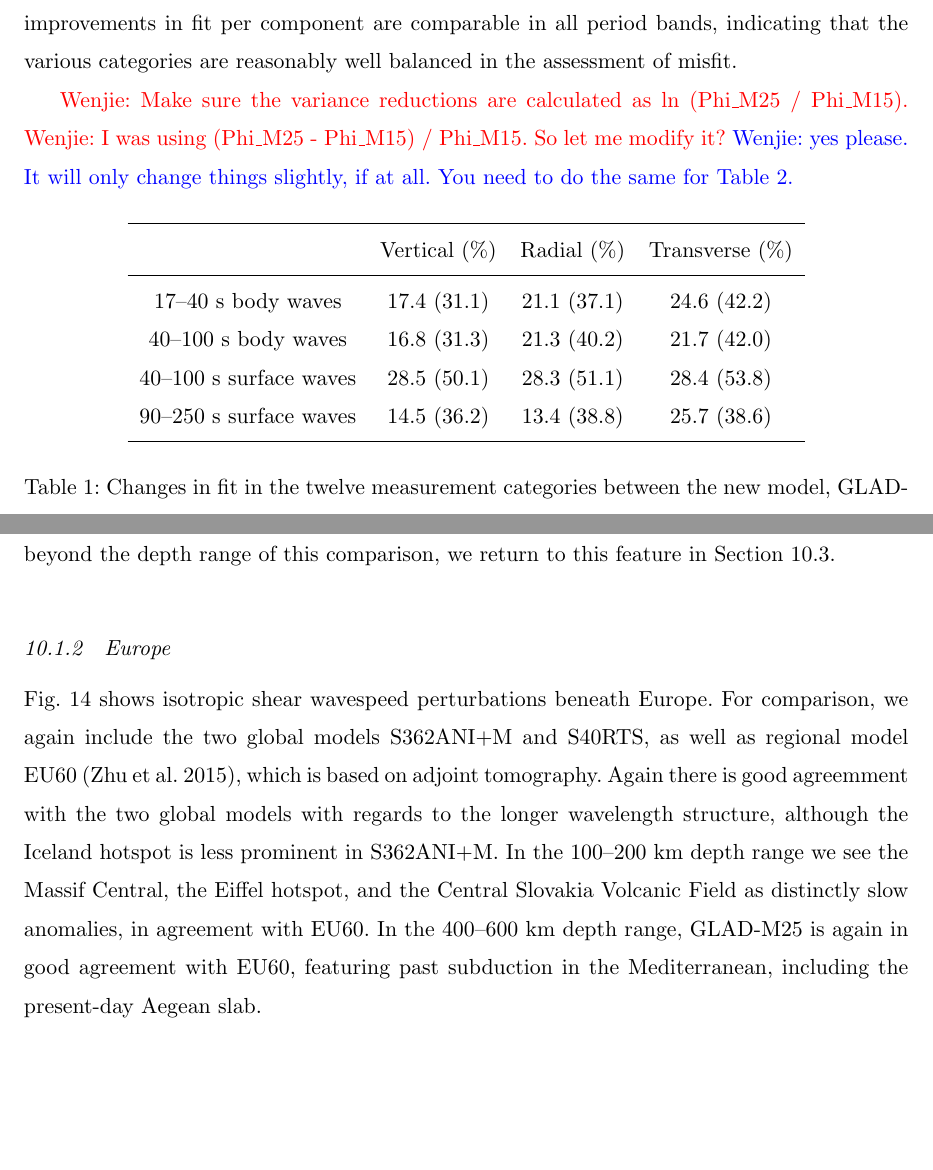
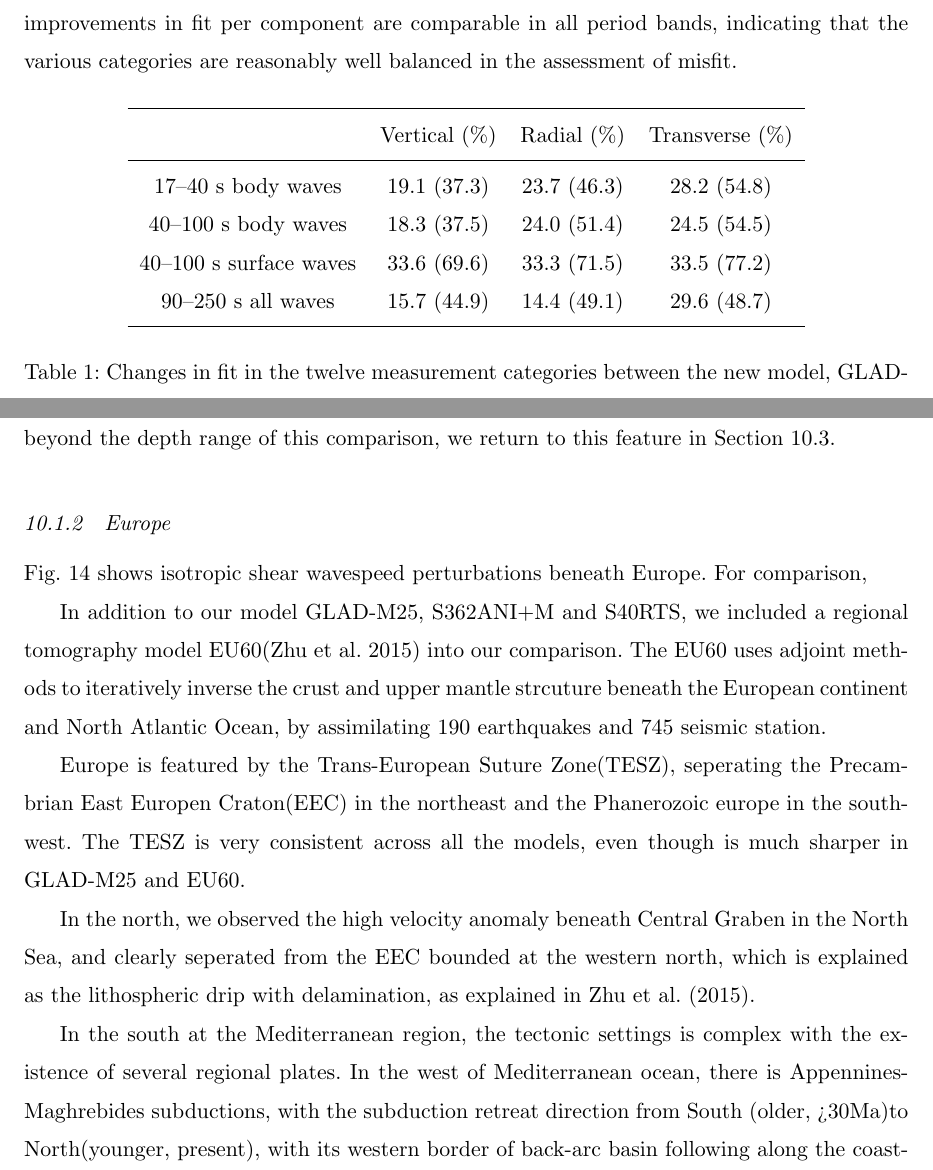
Before and after one commit to wjlei1990/GLAD-M25, a LaTeX document (main.tex): two parts of pages 16 and 25 of 37 before the commit and two parts of pages 16 and 25 of 38 after it, joined at a grey line, cut so that both start at the same text, the shorter picture padded with empty space. Compiled offline with pdfLaTeX.

Commit message:
add Europe setion

```diff
--- a/main.tex
+++ b/main.tex
@@ -532,23 +532,30 @@ with dispersive 40--100~s surface waves exhibiting the largest improvements.
 The improvements in fit per component are comparable in all period bands,
 indicating that the various categories are reasonably well balanced in the assessment of misfit.
 
-{\color{red} Wenjie: Make sure the variance reductions are calculated as ln (Phi\_M25 / Phi\_M15).}
-{\color{red} Wenjie: I was using (Phi\_M25 - Phi\_M15) / Phi\_M15. So let me modify it?}
-{\color{blue} Wenjie: yes please. It will only change things slightly, if at all. You need to do the same for Table~\ref{table:misfit_reduction_M15_M25_360}.}
+%{\color{red} Wenjie: Make sure the variance reductions are calculated as ln (Phi\_M25 / Phi\_M15).}
+%{\color{red} Wenjie: I was using (Phi\_M25 - Phi\_M15) / Phi\_M15. So let me modify it?}
+%{\color{blue} Wenjie: yes please. It will only change things slightly, if at all. You need to do the same for Table~\ref{table:misfit_reduction_M15_M25_360}.}
+
 \begin{table}[!htb]
   \centering
   \begin{tabular}{|c|c|c|c|}
     \hline
     ~          &  Vertical (\%) & Radial (\%) &  Transverse (\%) \\
     \hline
-    17--40~s  body waves    &   17.4 (31.1)   &       21.1 (37.1) &       24.6 (42.2) \\
-    40--100~s body waves    &   16.8 (31.3)  &       21.3 (40.2)  &       21.7 (42.0) \\
-    40--100~s surface waves &   28.5 (50.1)  &       28.3 (51.1) &       28.4 (53.8)  \\
-    90--250~s surface waves &   14.5 (36.2)  &       13.4 (38.8) &       25.7 (38.6) \\
+    %17--40~s  body waves    &   17.4 (31.1)   &       21.1 (37.1) &       24.6 (42.2) \\
+    %40--100~s body waves    &   16.8 (31.3)  &       21.3 (40.2)  &       21.7 (42.0) \\
+    %40--100~s surface waves &   28.5 (50.1)  &       28.3 (51.1) &       28.4 (53.8)  \\
+    %90--250~s surface waves &   14.5 (36.2)  &       13.4 (38.8) &       25.7 (38.6) \\
+    17--40~s  body waves    &   19.1 (37.3)   &       23.7 (46.3) &       28.2 (54.8) \\
+    40--100~s body waves    &   18.3 (37.5)   &       24.0 (51.4) &       24.5 (54.5) \\
+    40--100~s surface waves &   33.6 (69.6)   &       33.3 (71.5) &       33.5 (77.2) \\
+    90--250~s all waves &   15.7 (44.9)   &       14.4 (49.1) &       29.6 (48.7) \\
     \hline
   \end{tabular}\\
   \caption{Changes in fit in the twelve measurement categories
-between the new model, GLAD-M25, and its starting model, GLAD-M15, and, in parentheses, between GLAD-M25 and model S362ANI combined with CRUST2.0, which was the starting model for the GLAD-M15 inversion.}
+  between the new model, GLAD-M25, and its starting model, GLAD-M15,
+  and, in parentheses, between GLAD-M25 and model S362ANI combined with
+  CRUST2.0, which was the starting model for the GLAD-M15 inversion.}
   \label{table:misfit_reduction_M15_M25}
 \end{table}
 
@@ -839,15 +846,25 @@ we return to this feature in Section~\ref{section:slabs}.
 
 Fig.~\ref{fig:europe-vs} shows isotropic shear wavespeed perturbations beneath Europe.
 For comparison,
-we again include the two global models S362ANI$+$M and S40RTS,
-as well as regional model EU60~\citep{zhu2015seismic},
-which is based on adjoint tomography.
-Again there is good agreemment with the two global models with regards to the longer wavelength structure,
-although the Iceland hotspot is less prominent in S362ANI$+$M.
-In the 100--200~km depth range we see the Massif Central, the Eiffel hotspot,
-and the Central Slovakia Volcanic Field as distinctly slow anomalies,
-in agreement with EU60.
-In the 400--600~km depth range,
-GLAD-M25 is again in good agreement with~EU60,
-featuring past subduction in the Mediterranean,
-including the present-day Aegean slab.
+
+In addition to our model GLAD-M25, S362ANI+M and S40RTS, we included a regional
+tomography model EU60\citep{zhu2015seismic} into our comparison. The EU60 uses
+adjoint methods to iteratively inverse the crust and upper mantle strcuture
+beneath the European continent and North Atlantic Ocean, by assimilating
+190 earthquakes and 745 seismic station.
+
+Europe is featured by the Trans-European Suture Zone(TESZ), seperating the
+Precambrian East Europen Craton(EEC) in the northeast and the Phanerozoic
+europe in the southwest.  The TESZ is very consistent across all the models,
+even though is much sharper in GLAD-M25 and EU60.
+
+In the north, we observed the high velocity anomaly beneath Central Graben in the
+North Sea, and clearly seperated from the EEC bounded at the western north, which is
+explained as the lithospheric drip with delamination, as explained in
+\cite{zhu2015seismic}.
+
+In the south at the Mediterranean region, the tectonic settings is complex with the
+existence of several regional plates. In the west of Mediterranean ocean, there is
+Appennines-Maghrebides subductions, with the subduction retreat direction from South
+(older, >30Ma)to North(younger, present), with its western border of back-arc basin
+following along the coastline of East Spain and South France
```
Also changed, not shown: figures/dlna_histogram.pdf, figures/dt_histogram.pdf, figures/dt_histogram_360.pdf, main.tex (28 more changed lines).
